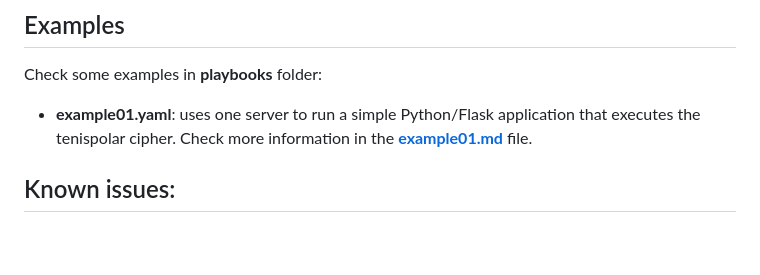
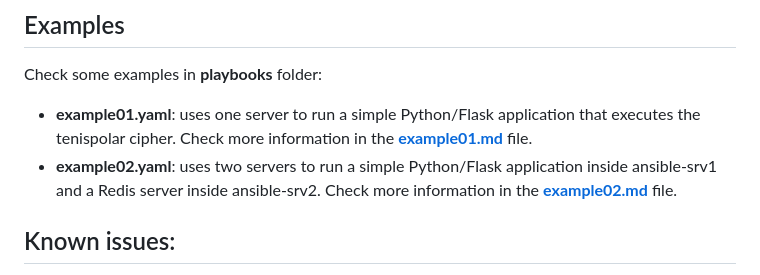
Before and after one commit to cicerowordb/ansible_docker_playground, a Markdown page: README.md, the part around the change. Rendered like a GitHub page; blank space fills up the shorter version.

```diff
--- a/README.md
+++ b/README.md
@@ -158,6 +158,7 @@ ansible -m shell -a "which python3" ansible_servers
 
 Check some examples in **playbooks** folder:
 - **example01.yaml**: uses one server to run a simple Python/Flask application that executes the tenispolar cipher. Check more information in the **[example01.md](playbooks/example01.md)** file.
+- **example02.yaml**: uses two servers to run a simple Python/Flask application inside ansible-srv1 and a Redis server inside ansible-srv2. Check more information in the **[example02.md](playbooks/example02.md)** file.
 
 ##  Known issues:
 - This environment runs containers in privileged mode as root, which is acceptable only for testing and learning purposes. Include USER instruction in your Dockerfile to avoid this.
```
Also changed, not shown: README.ptBR.md (+2 -1 lines).
